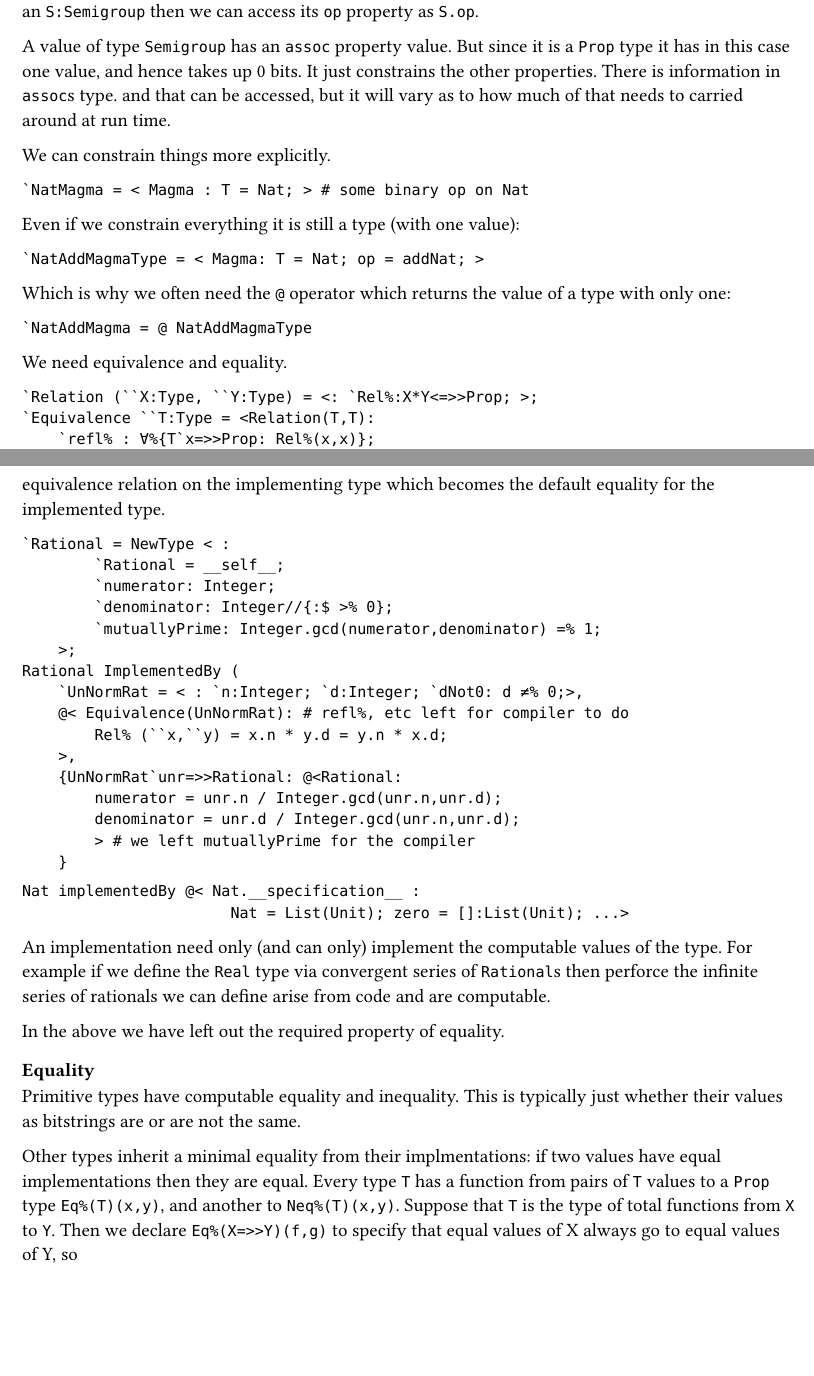
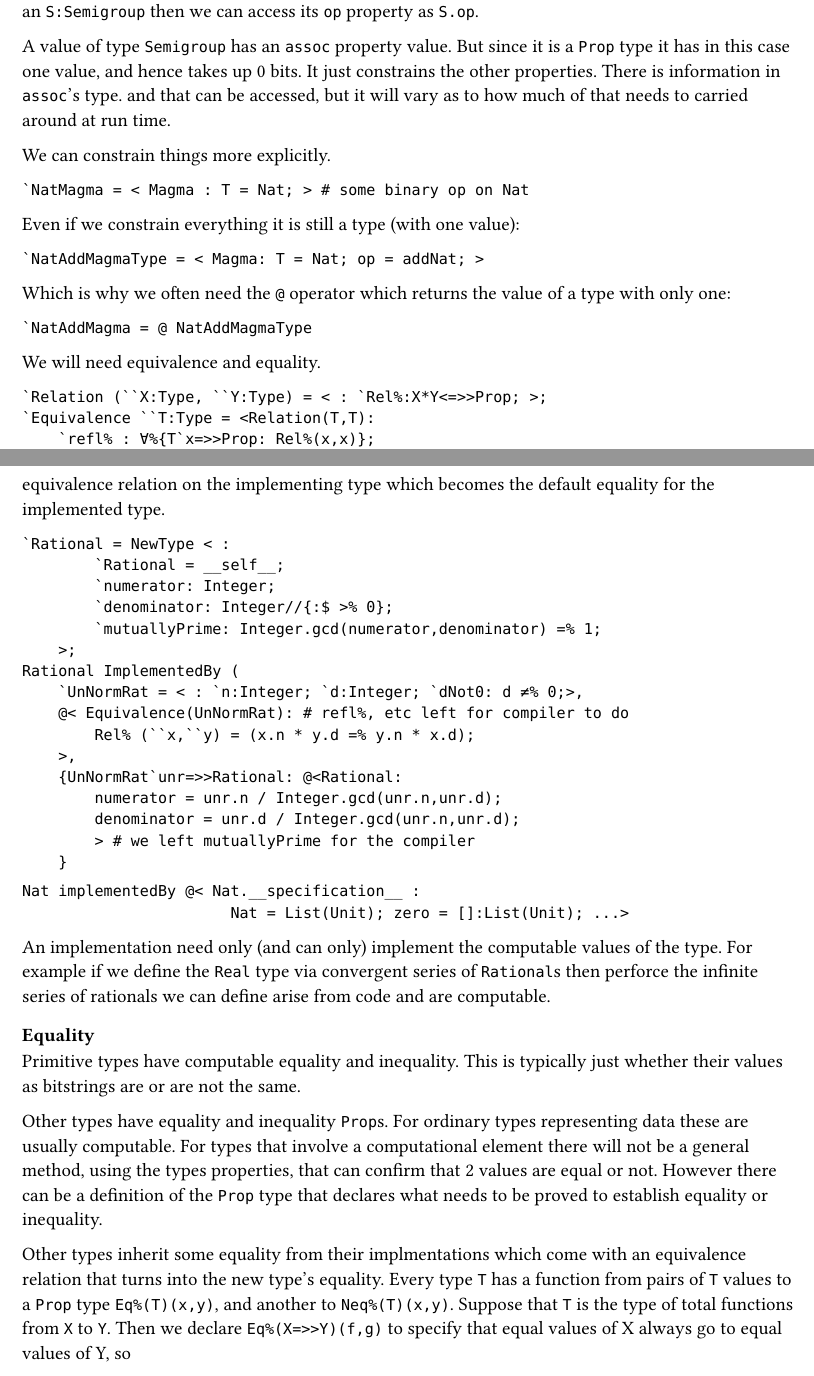
Before and after one commit to rks987/wombat, a Typst document (docs/techSpec.typ): two parts of pages 2 and 3 of 4, joined at a grey line, cut so that both start at the same text, the shorter picture padded with empty space. Compiled offline with Typst 0.15.

Commit message:
more techSpec

````diff
--- a/docs/techSpec.typ
+++ b/docs/techSpec.typ
@@ -84,9 +84,9 @@ with only one:
 ```
 `NatAddMagma = @ NatAddMagmaType
 ```
-We need equivalence and equality.
+We will need equivalence and equality.
 ```
-`Relation (``X:Type, ``Y:Type) = <: `Rel%:X*Y<=>>Prop; >;
+`Relation (``X:Type, ``Y:Type) = < : `Rel%:X*Y<=>>Prop; >;
 `Equivalence ``T:Type = <Relation(T,T):
     `refl% : ∀%{T`x=>>Prop: Rel%(x,x)};
     `sym% : ∀%{T`x*T`y=>>Prop:  Rel%(x,y) Implies% Rel%(y,x)};
@@ -156,14 +156,20 @@ values of the type. For example if we define the `Real` type via
 convergent series of `Rational`s then perforce the infinite series of
 rationals we can define arise from code and are computable.
 
-In the above we have left out the required property of equality.
 === Equality
 Primitive types have computable equality and inequality. This is
 typically just whether their values as bitstrings are or are not the
 same.
 
-Other types inherit a minimal equality from their implmentations:
-if two values have equal implementations then they are equal. Every type
+Other types have equality and inequality `Prop`s. For ordinary types
+representing data these are usually computable. For types that involve
+a computational element there will not be a general method, using the
+types properties, that can confirm that 2 values are equal or not.
+However there can be a definition of the `Prop` type that declares
+what needs to be proved to establish equality or inequality.
+
+Other types inherit some equality from their implmentations which come
+with an equivalence relation that turns into the new type's equality. Every type
 `T` has a function from pairs of `T` values to a `Prop` type `Eq%(T)(x,y)`,
 and another to `Neq%(T)(x,y)`. Suppose that `T` is the type of total functions
 from `X` to `Y`. Then we declare `Eq%(X=>>Y)(f,g)` to specify that
````
Also changed, not shown: docs/techSpec.typ (4 more changed lines).
